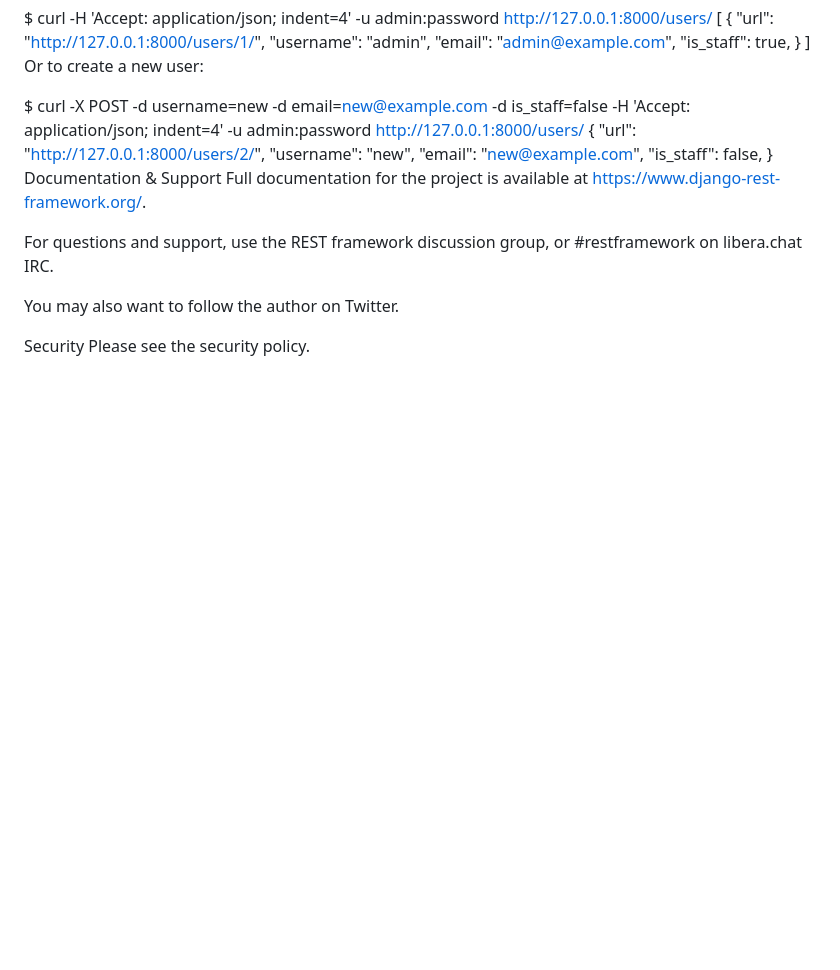
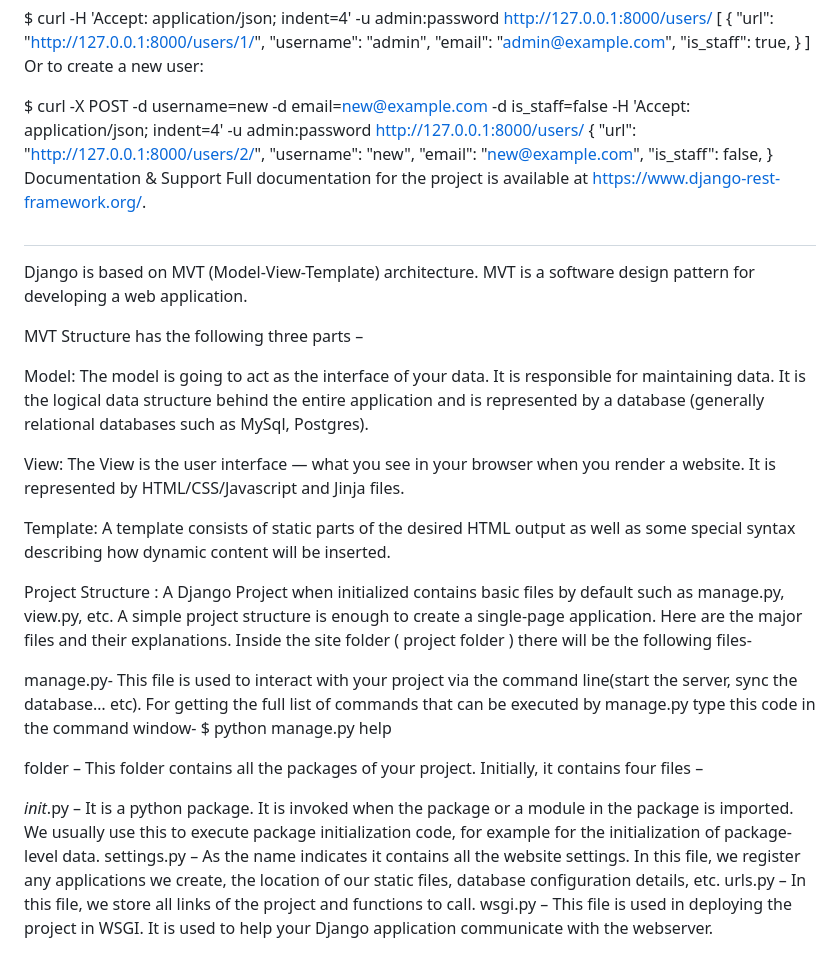
Before and after one commit to ch-gopi/Python-Django, a Markdown page: README.md, the part around the change. Drawn GitHub-style; blank space fills up the shorter version.

```diff
--- a/README.md
+++ b/README.md
@@ -163,9 +163,26 @@ $ curl -X POST -d username=new -d email=new@example.com -d is_staff=false -H 'Ac
 Documentation & Support
 Full documentation for the project is available at https://www.django-rest-framework.org/.
 
-For questions and support, use the REST framework discussion group, or #restframework on libera.chat IRC.
+#
+Django is based on MVT (Model-View-Template) architecture. MVT is a software design pattern for developing a web application.
 
-You may also want to follow the author on Twitter.
+MVT Structure has the following three parts –
 
-Security
-Please see the security policy.
+Model: The model is going to act as the interface of your data. It is responsible for maintaining data. It is the logical data structure behind the entire application and is represented by a database (generally relational databases such as MySql, Postgres).
+
+View: The View is the user interface — what you see in your browser when you render a website. It is represented by HTML/CSS/Javascript and Jinja files.
+
+Template: A template consists of static parts of the desired HTML output as well as some special syntax describing how dynamic content will be inserted.
+
+ Project Structure :
+A Django Project when initialized contains basic files by default such as manage.py, view.py, etc. A simple project structure is enough to create a single-page application. Here are the major files and their explanations. Inside the site folder ( project folder ) there will be the following files-
+
+manage.py- This file is used to interact with your project via the command line(start the server, sync the database… etc). For getting the full list of commands that can be executed by manage.py type this code in the command window-
+$ python manage.py help
+
+ folder  – This folder contains all the packages of your project. Initially, it contains four files –
+
+_init_.py – It is a python package. It is invoked when the package or a module in the package is imported. We usually use this to execute package initialization code, for example for the initialization of package-level data.
+settings.py – As the name indicates it contains all the website settings. In this file, we register any applications we create, the location of our static files, database configuration details, etc.
+urls.py – In this file, we store all links of the project and functions to call.
+wsgi.py – This file is used in deploying the project in WSGI. It is used to help your Django application communicate with the webserver.
```
